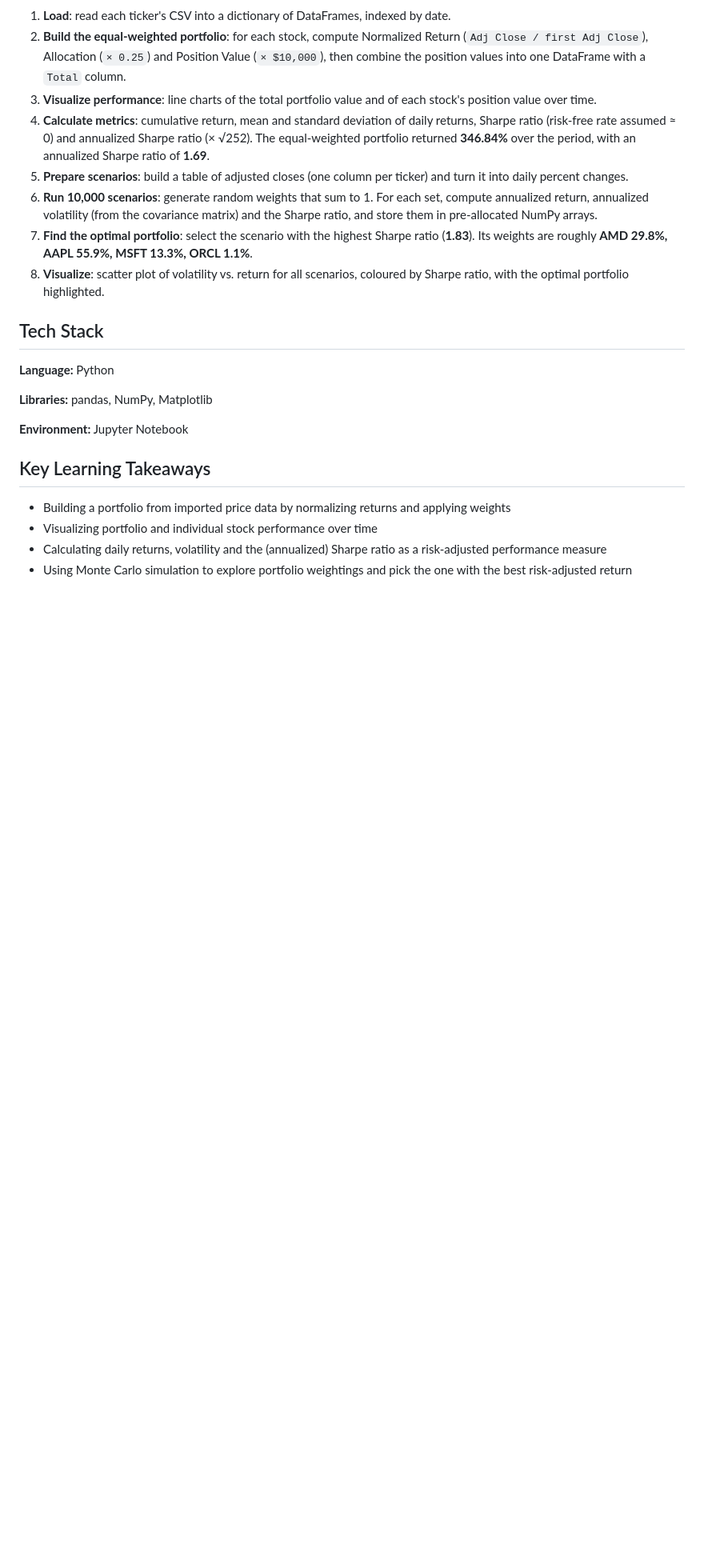
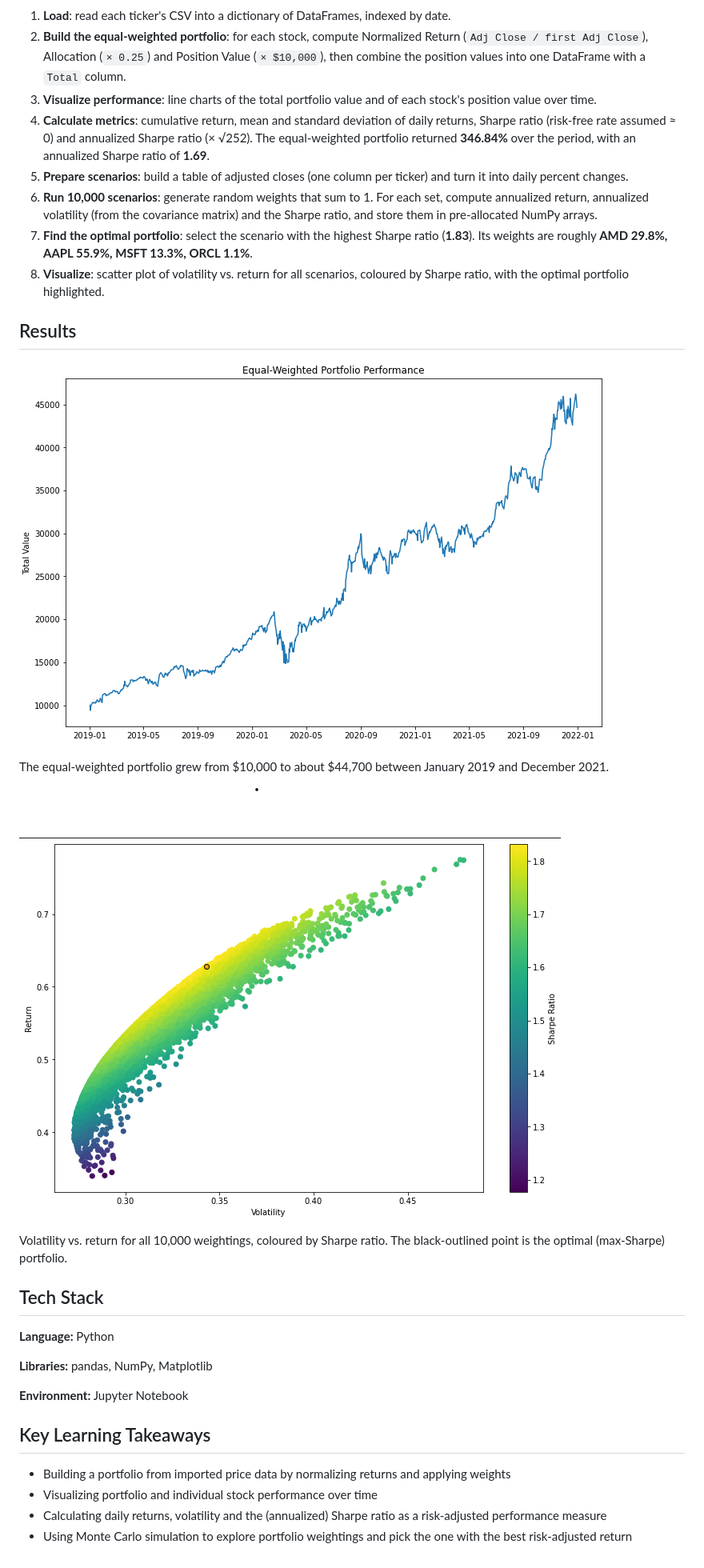
Before and after one commit to andietranofficial/Portfolio-Optimization-with-Python, a Markdown page: README.md, the part around the change. Shown at 80% size. Rendered like a GitHub page; pictures changed too: assets/equal_weighted_portfolio.png (added), assets/optimal_portfolio.png (added); blank space fills up the shorter version.

```diff
--- a/README.md
+++ b/README.md
@@ -66,6 +66,16 @@ Fields in each `data/<TICKER>.csv`:
 8. **Visualize**: scatter plot of volatility vs. return for all scenarios, coloured by
    Sharpe ratio, with the optimal portfolio highlighted.
 
+## Results
+
+![Equal-weighted portfolio performance](assets/equal_weighted_portfolio.png)
+
+The equal-weighted portfolio grew from $10,000 to about $44,700 between January 2019 and December 2021.
+
+![Optimal portfolio among 10,000 scenarios](assets/optimal_portfolio.png)
+
+Volatility vs. return for all 10,000 weightings, coloured by Sharpe ratio. The black-outlined point is the optimal (max-Sharpe) portfolio.
+
 ## Tech Stack
 
 **Language:** Python
```
